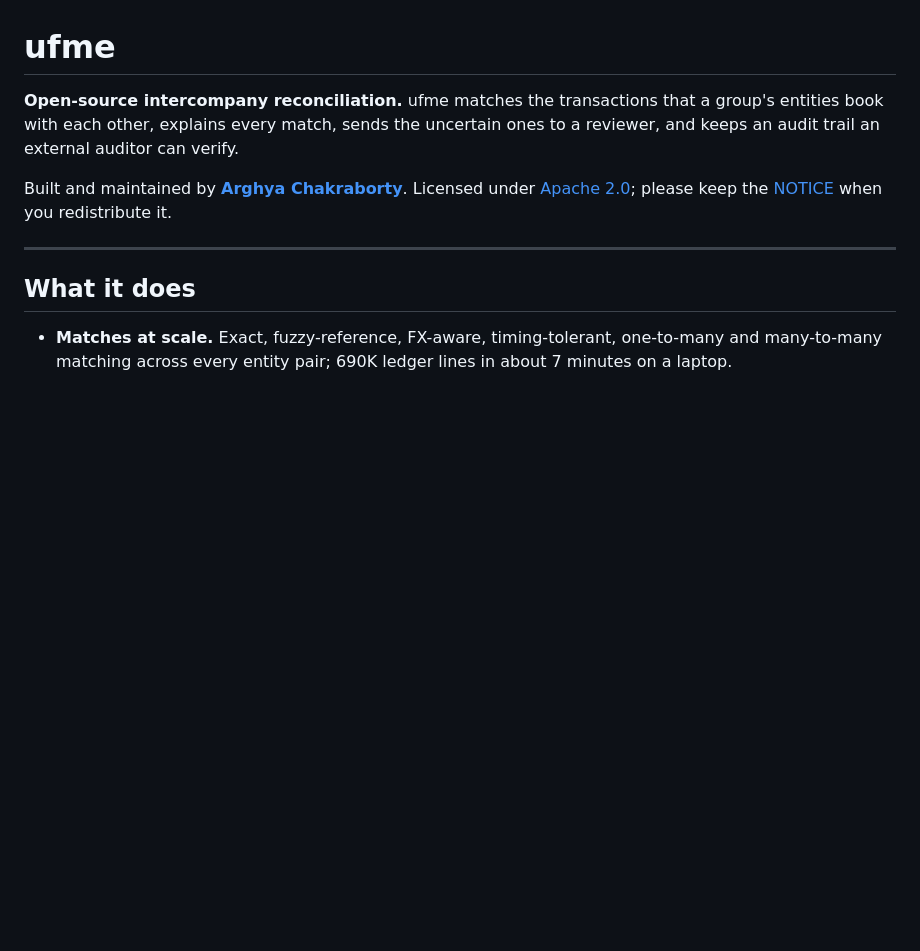
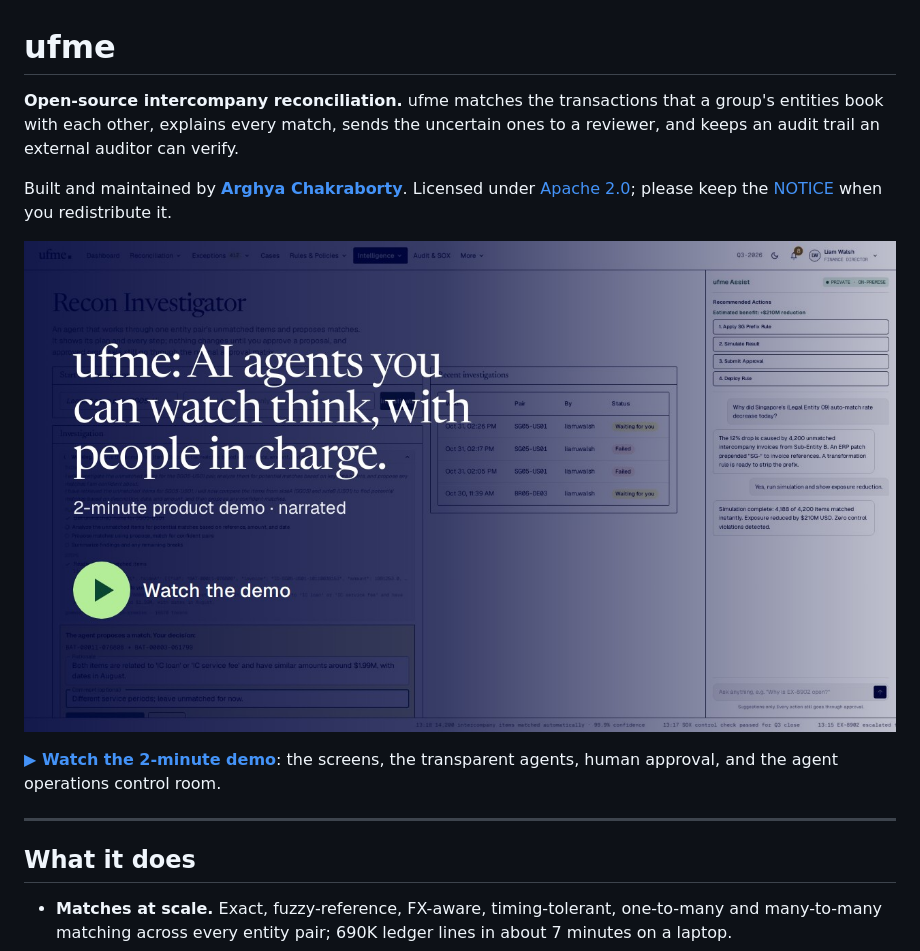
Before and after one commit to arghyachaks/ufme-platform, a Markdown page: README.md, the part around the change. GitHub-like rendering; pictures changed too: docs/media/ufme-demo-poster.jpg (added); blank space fills up the shorter version.

Commit message:
README: 2-minute narrated product demo video
Co-Authored-By: Claude Opus 5.5 <noreply@anthropic.com>
Claude-Session: https://claude.ai/code/session_013pEkX9rewHTWwnZUe3LbuD

```diff
--- a/README.md
+++ b/README.md
@@ -6,6 +6,11 @@ auditor can verify.
 
 Built and maintained by **[Arghya Chakraborty](https://github.com/arghyachaks)**. Licensed under
 [Apache 2.0](LICENSE); please keep the [NOTICE](NOTICE) when you redistribute it.
+
+[![Watch the 2-minute ufme demo](docs/media/ufme-demo-poster.jpg)](docs/media/ufme-demo.mp4)
+
+**[▶ Watch the 2-minute demo](docs/media/ufme-demo.mp4)**: the screens, the transparent agents, human approval, and
+the agent operations control room.
 
 ---
 
```
Also changed, not shown: 1 other file.
